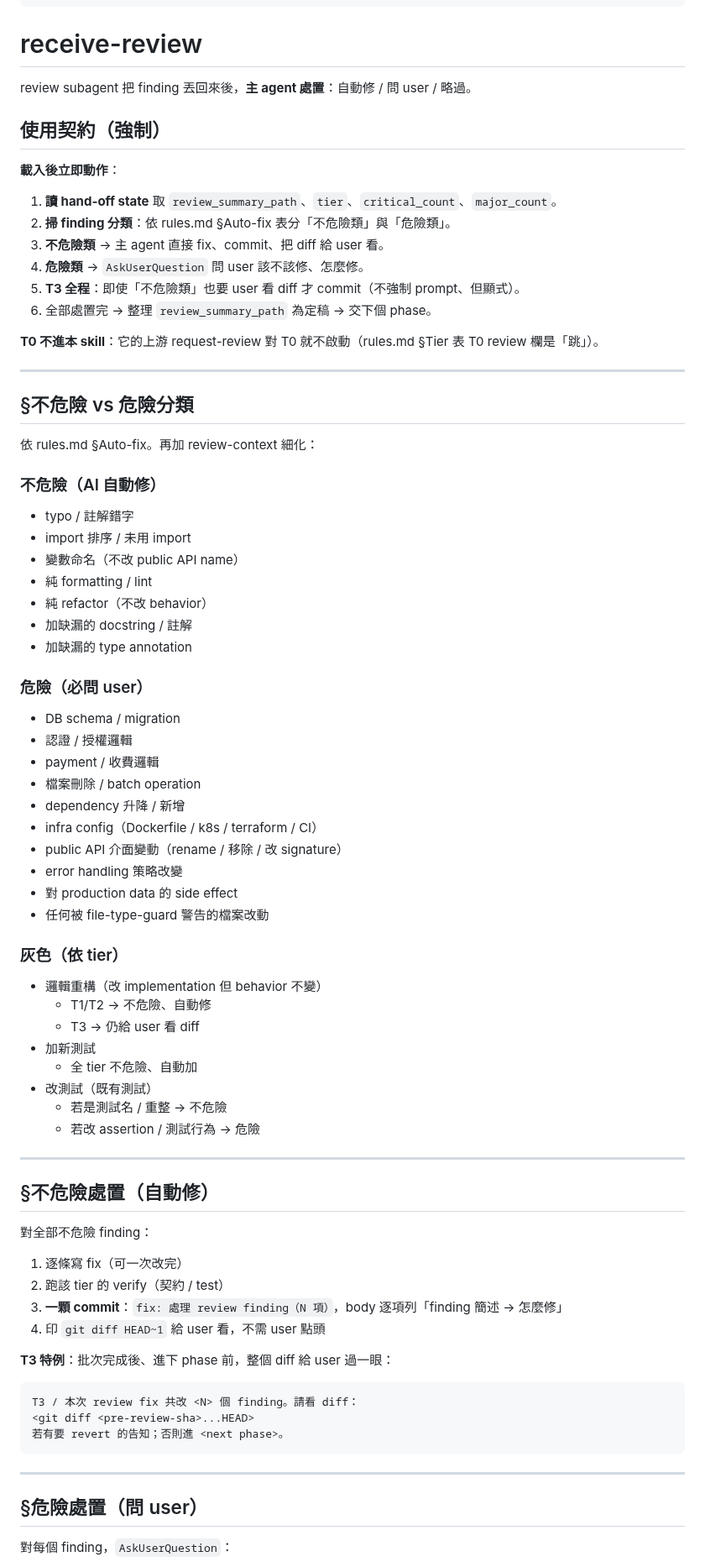
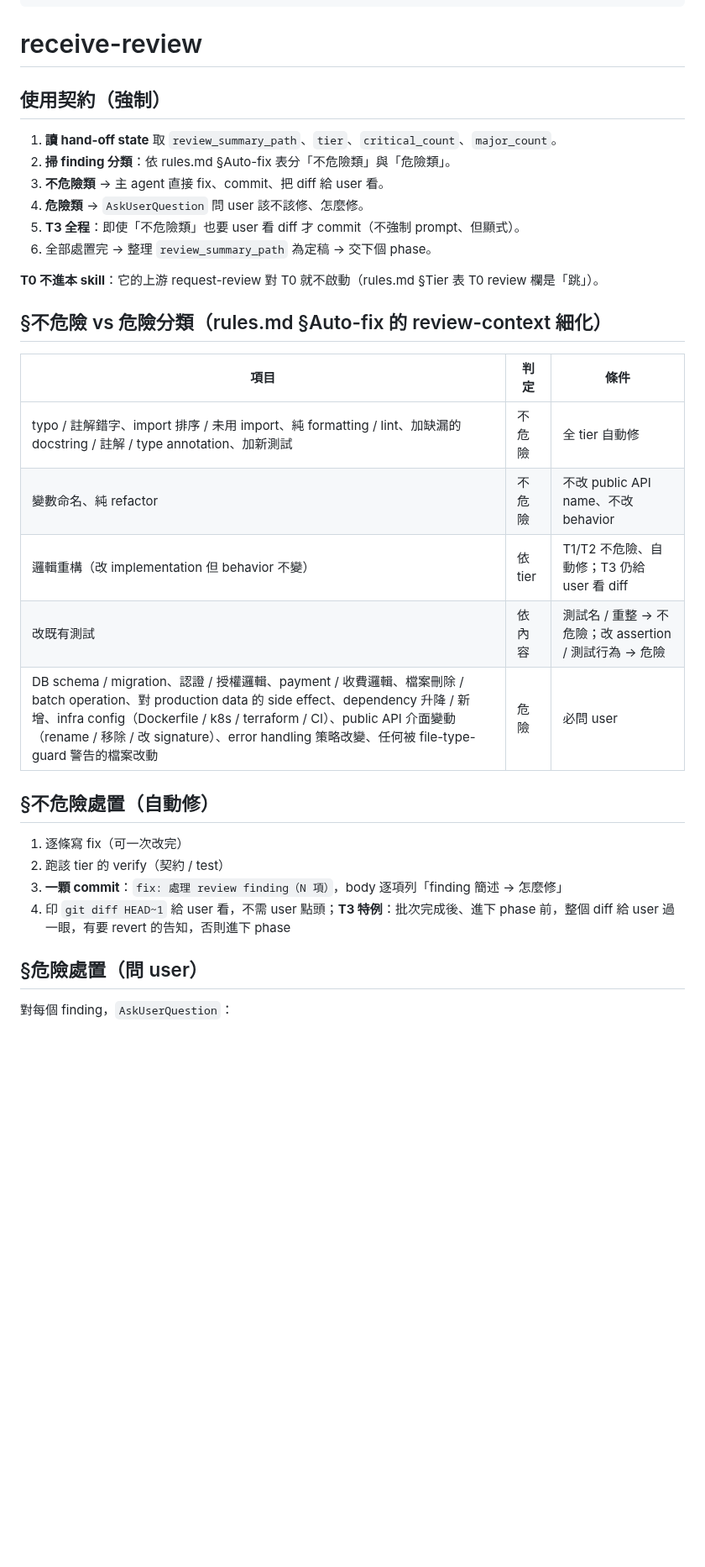
Before and after one commit to fujiei22/bstack, a Markdown page: skills/receive-review/SKILL.md, the part around one of its changes. Shown at 84% size. Rendered like a GitHub page; blank space fills up the shorter version.

Commit message:
refactor: receive-review 文本瘦身
- 不危險 / 危險 / 灰色三小節合成「項目 | 判定 | 條件」一表
- 特殊狀況三小節各一 bullet；危險處置選單與一顆 commit 規則不動
- 162 → 99 行（目標 95，差 4% 在接受帶內）

````diff
--- a/skills/receive-review/SKILL.md
+++ b/skills/receive-review/SKILL.md
@@ -10,11 +10,7 @@ description: |
 
 # receive-review
 
-review subagent 把 finding 丟回來後，**主 agent 處置**：自動修 / 問 user / 略過。
-
 ## 使用契約（強制）
-
-**載入後立即動作**：
 
 1. **讀 hand-off state** 取 `review_summary_path`、`tier`、`critical_count`、`major_count`。
 2. **掃 finding 分類**：依 rules.md §Auto-fix 表分「不危險類」與「危險類」。
@@ -25,62 +21,22 @@ review subagent 把 finding 丟回來後，**主 agent 處置**：自動修 /
 
 **T0 不進本 skill**：它的上游 request-review 對 T0 就不啟動（rules.md §Tier 表 T0 review 欄是「跳」）。
 
----
+## §不危險 vs 危險分類（rules.md §Auto-fix 的 review-context 細化）
 
-## §不危險 vs 危險分類
-
-依 rules.md §Auto-fix。再加 review-context 細化：
-
-### 不危險（AI 自動修）
-- typo / 註解錯字
-- import 排序 / 未用 import
-- 變數命名（不改 public API name）
-- 純 formatting / lint
-- 純 refactor（不改 behavior）
-- 加缺漏的 docstring / 註解
-- 加缺漏的 type annotation
-
-### 危險（必問 user）
-- DB schema / migration
-- 認證 / 授權邏輯
-- payment / 收費邏輯
-- 檔案刪除 / batch operation
-- dependency 升降 / 新增
-- infra config（Dockerfile / k8s / terraform / CI）
-- public API 介面變動（rename / 移除 / 改 signature）
-- error handling 策略改變
-- 對 production data 的 side effect
-- 任何被 file-type-guard 警告的檔案改動
-
-### 灰色（依 tier）
-- 邏輯重構（改 implementation 但 behavior 不變）
-  - T1/T2 → 不危險、自動修
-  - T3 → 仍給 user 看 diff
-- 加新測試
-  - 全 tier 不危險、自動加
-- 改測試（既有測試）
-  - 若是測試名 / 重整 → 不危險
-  - 若改 assertion / 測試行為 → 危險
-
----
+| 項目 | 判定 | 條件 |
+|---|---|---|
+| typo / 註解錯字、import 排序 / 未用 import、純 formatting / lint、加缺漏的 docstring / 註解 / type annotation、加新測試 | 不危險 | 全 tier 自動修 |
+| 變數命名、純 refactor | 不危險 | 不改 public API name、不改 behavior |
+| 邏輯重構（改 implementation 但 behavior 不變） | 依 tier | T1/T2 不危險、自動修；T3 仍給 user 看 diff |
+| 改既有測試 | 依內容 | 測試名 / 重整 → 不危險；改 assertion / 測試行為 → 危險 |
+| DB schema / migration、認證 / 授權邏輯、payment / 收費邏輯、檔案刪除 / batch operation、對 production data 的 side effect、dependency 升降 / 新增、infra config（Dockerfile / k8s / terraform / CI）、public API 介面變動（rename / 移除 / 改 signature）、error handling 策略改變、任何被 file-type-guard 警告的檔案改動 | 危險 | 必問 user |
 
 ## §不危險處置（自動修）
-
-對全部不危險 finding：
 
 1. 逐條寫 fix（可一次改完）
 2. 跑該 tier 的 verify（契約 / test）
 3. **一顆 commit**：`fix: 處理 review finding（N 項）`，body 逐項列「finding 簡述 → 怎麼修」
-4. 印 `git diff HEAD~1` 給 user 看，不需 user 點頭
-
-**T3 特例**：批次完成後、進下 phase 前，整個 diff 給 user 過一眼：
-```
-T3 / 本次 review fix 共改 <N> 個 finding。請看 diff：
-<git diff <pre-review-sha>...HEAD>
-若有要 revert 的告知；否則進 <next phase>。
-```
-
----
+4. 印 `git diff HEAD~1` 給 user 看，不需 user 點頭；**T3 特例**：批次完成後、進下 phase 前，整個 diff 給 user 過一眼，有要 revert 的告知，否則進下 phase
 
 ## §危險處置（問 user）
 
````
Also changed, not shown: other parts of skills/receive-review/SKILL.md (+4 -23 lines).
